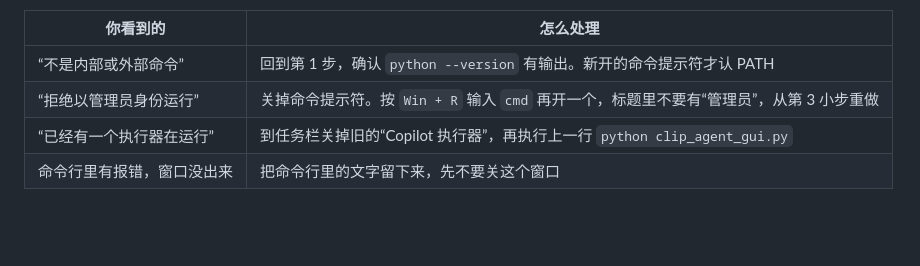
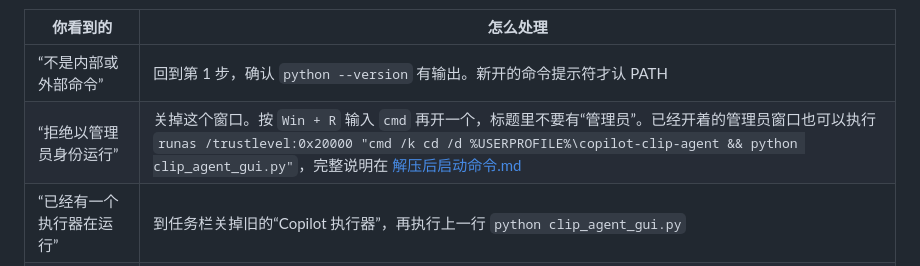
Before and after one commit to j61398257-lab/copilot-clip-agent, a Markdown page: 操作步骤.md, the part around the change. Drawn GitHub-style; blank space fills up the shorter version.

```diff
--- a/操作步骤.md
+++ b/操作步骤.md
@@ -154,7 +154,7 @@ python clip_agent_gui.py
 | 你看到的 | 怎么处理 |
 | --- | --- |
 | “不是内部或外部命令” | 回到第 1 步，确认 `python --version` 有输出。新开的命令提示符才认 PATH |
-| “拒绝以管理员身份运行” | 关掉命令提示符。按 `Win + R` 输入 `cmd` 再开一个，标题里不要有“管理员”，从第 3 小步重做 |
+| “拒绝以管理员身份运行” | 关掉这个窗口。按 `Win + R` 输入 `cmd` 再开一个，标题里不要有“管理员”。已经开着的管理员窗口也可以执行 `runas /trustlevel:0x20000 "cmd /k cd /d %USERPROFILE%\copilot-clip-agent && python clip_agent_gui.py"`，完整说明在 [解压后启动命令.md](解压后启动命令.md) |
 | “已经有一个执行器在运行” | 到任务栏关掉旧的“Copilot 执行器”，再执行上一行 `python clip_agent_gui.py` |
 | 命令行里有报错，窗口没出来 | 把命令行里的文字留下来，先不要关这个窗口 |
 
```
Also changed, not shown: 解压后启动命令.md (+23 -1 lines).
